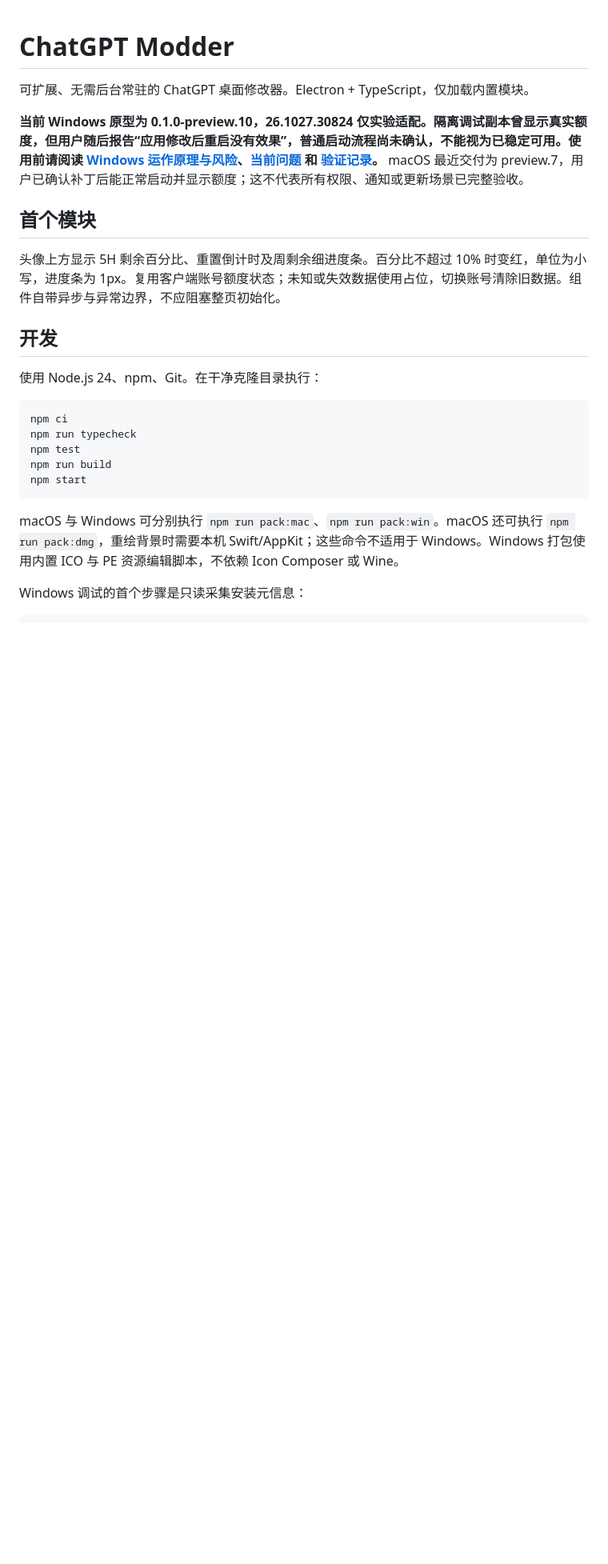
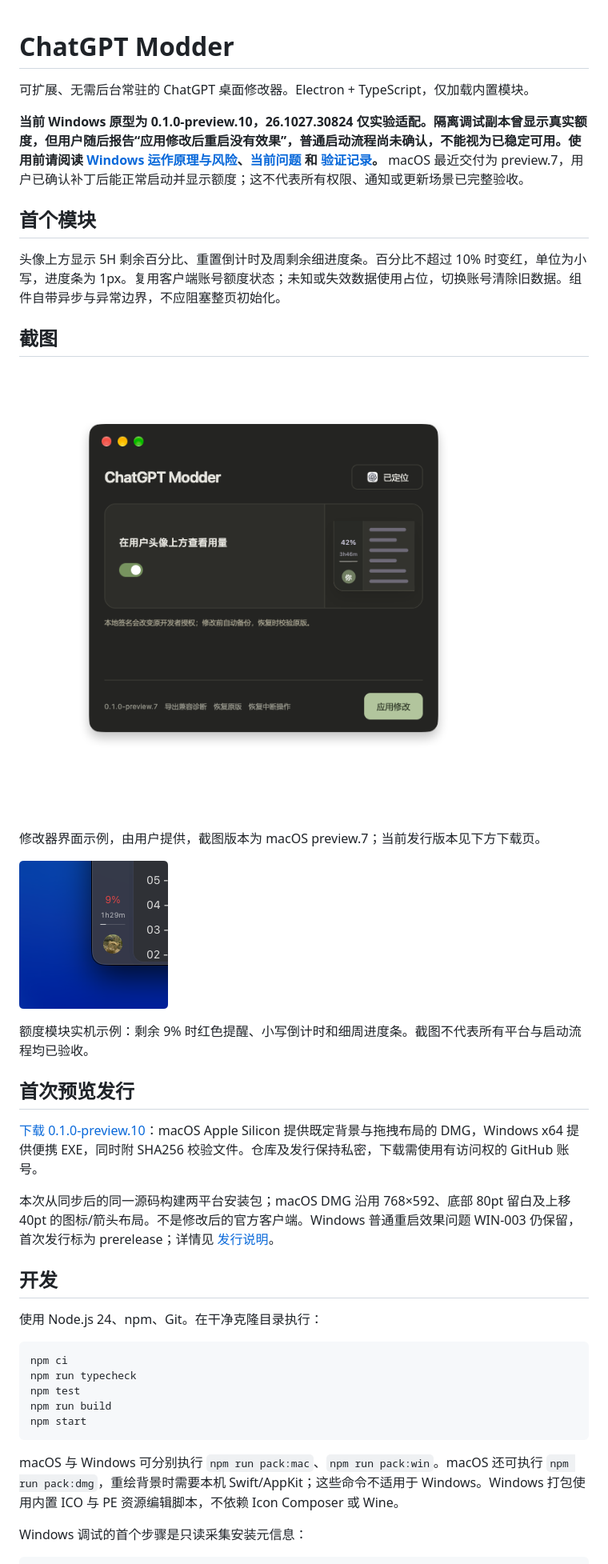
Before and after one commit to garlic-c/chatgpt-modder, a Markdown page: README.md, the part around the change. Shown at 80% size. Drawn GitHub-style; pictures changed too: docs/images/modder-macos.png (added), docs/images/quota-low.png (added); blank space fills up the shorter version.

Commit message:
补充实机截图并准备首个双平台预览发行
同步 Windows preview.10；保留 WIN-003 未结限制。
沿用预设 DMG 布局，从同一提交构建两平台并附校验文件。
仓库和发行保持私密。

```diff
--- a/README.md
+++ b/README.md
@@ -7,6 +7,22 @@
 ## 首个模块
 
 头像上方显示 5H 剩余百分比、重置倒计时及周剩余细进度条。百分比不超过 10% 时变红，单位为小写，进度条为 1px。复用客户端账号额度状态；未知或失效数据使用占位，切换账号清除旧数据。组件自带异步与异常边界，不应阻塞整页初始化。
+
+## 截图
+
+![ChatGPT Modder 的 macOS 深色界面](docs/images/modder-macos.png)
+
+修改器界面示例，由用户提供，截图版本为 macOS preview.7；当前发行版本见下方下载页。
+
+![ChatGPT 头像上方的额度显示，剩余 9% 时显示红色](docs/images/quota-low.png)
+
+额度模块实机示例：剩余 9% 时红色提醒、小写倒计时和细周进度条。截图不代表所有平台与启动流程均已验收。
+
+## 首次预览发行
+
+[下载 0.1.0-preview.10](https://github.com/GarliC-C/chatgpt-modder/releases/tag/v0.1.0-preview.10)：macOS Apple Silicon 提供既定背景与拖拽布局的 DMG，Windows x64 提供便携 EXE，同时附 SHA256 校验文件。仓库及发行保持私密，下载需使用有访问权的 GitHub 账号。
+
+本次从同步后的同一源码构建两平台安装包；macOS DMG 沿用 768×592、底部 80pt 留白及上移 40pt 的图标/箭头布局。不是修改后的官方客户端。Windows 普通重启效果问题 WIN-003 仍保留，首次发行标为 prerelease；详情见 [发行说明](docs/releases/v0.1.0-preview.10.md)。
 
 ## 开发
 
```
Also changed, not shown: docs/releases/v0.1.0-preview.10.md (added, +40 -0 lines), 2 other files.
